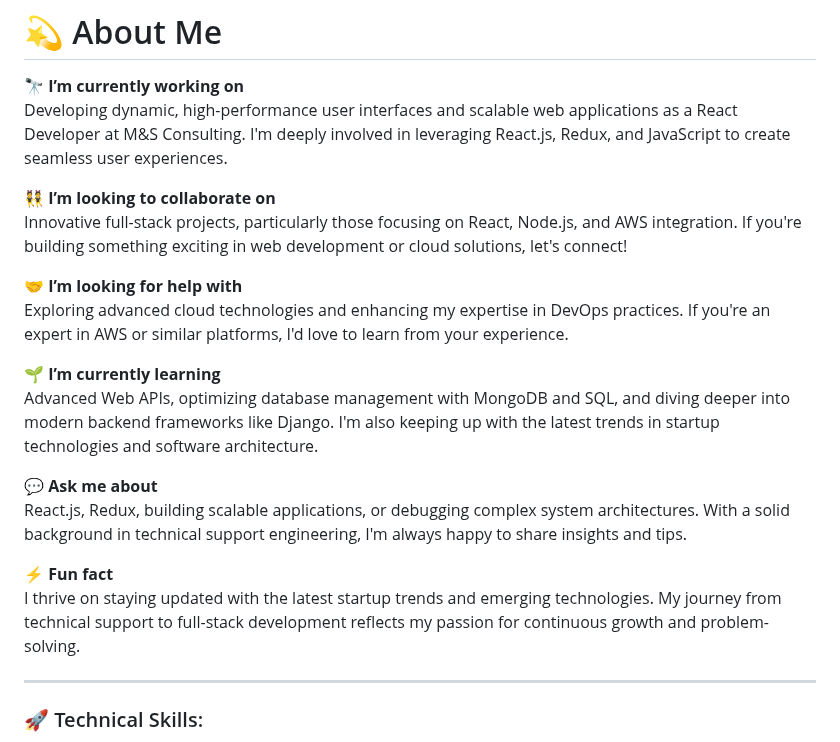
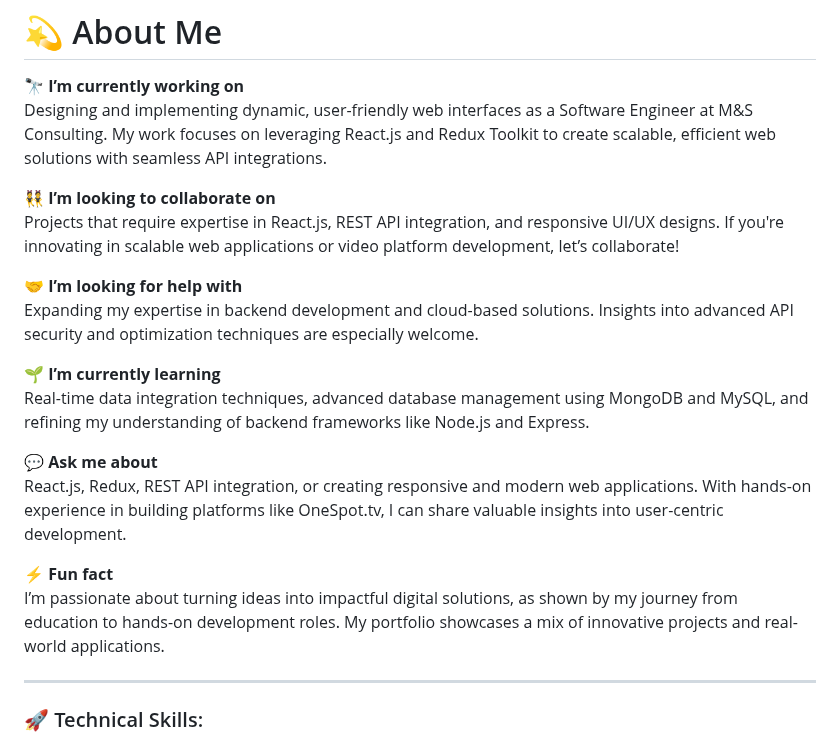
Before and after one commit to Md-Azharuddin02/Md-Azharuddin02, a Markdown page: README.md, the part around the change. Rendered like a GitHub page.

```diff
--- a/README.md
+++ b/README.md
@@ -1,22 +1,22 @@
 # 💫 About Me
 
 🔭 **I’m currently working on**
-Developing dynamic, high-performance user interfaces and scalable web applications as a React Developer at M&S Consulting. I'm deeply involved in leveraging React.js, Redux, and JavaScript to create seamless user experiences.
+Designing and implementing dynamic, user-friendly web interfaces as a Software Engineer at M&S Consulting. My work focuses on leveraging React.js and Redux Toolkit to create scalable, efficient web solutions with seamless API integrations.
 
 👯 **I’m looking to collaborate on**
-Innovative full-stack projects, particularly those focusing on React, Node.js, and AWS integration. If you're building something exciting in web development or cloud solutions, let's connect!
+Projects that require expertise in React.js, REST API integration, and responsive UI/UX designs. If you're innovating in scalable web applications or video platform development, let’s collaborate!
 
 🤝 **I’m looking for help with**
-Exploring advanced cloud technologies and enhancing my expertise in DevOps practices. If you're an expert in AWS or similar platforms, I'd love to learn from your experience.
+Expanding my expertise in backend development and cloud-based solutions. Insights into advanced API security and optimization techniques are especially welcome.
 
 🌱 **I’m currently learning**
-Advanced Web APIs, optimizing database management with MongoDB and SQL, and diving deeper into modern backend frameworks like Django. I'm also keeping up with the latest trends in startup technologies and software architecture.
+Real-time data integration techniques, advanced database management using MongoDB and MySQL, and refining my understanding of backend frameworks like Node.js and Express.
 
 💬 **Ask me about**
-React.js, Redux, building scalable applications, or debugging complex system architectures. With a solid background in technical support engineering, I'm always happy to share insights and tips.
+React.js, Redux, REST API integration, or creating responsive and modern web applications. With hands-on experience in building platforms like OneSpot.tv, I can share valuable insights into user-centric development.
 
 ⚡ **Fun fact**
-I thrive on staying updated with the latest startup trends and emerging technologies. My journey from technical support to full-stack development reflects my passion for continuous growth and problem-solving.
+I’m passionate about turning ideas into impactful digital solutions, as shown by my journey from education to hands-on development roles. My portfolio showcases a mix of innovative projects and real-world applications.
 
 ---
 
```
